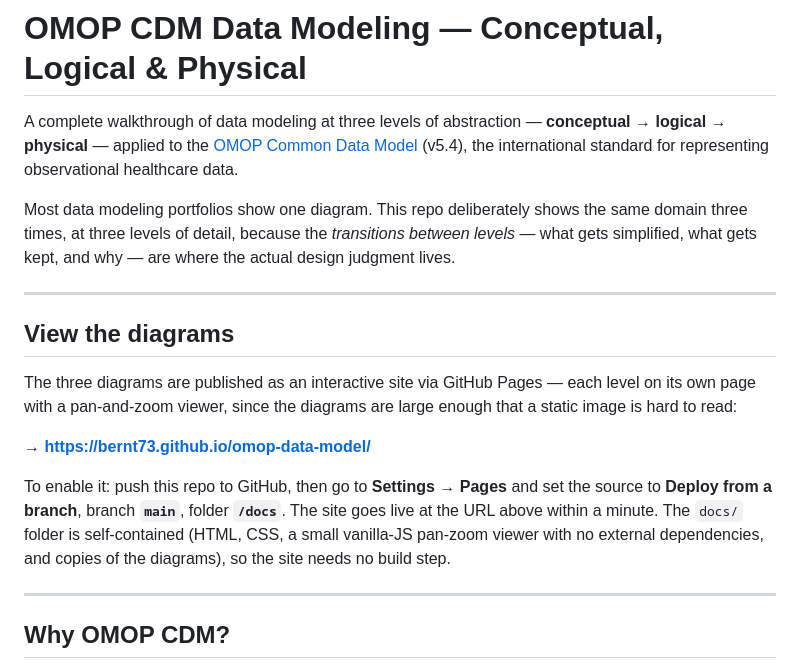
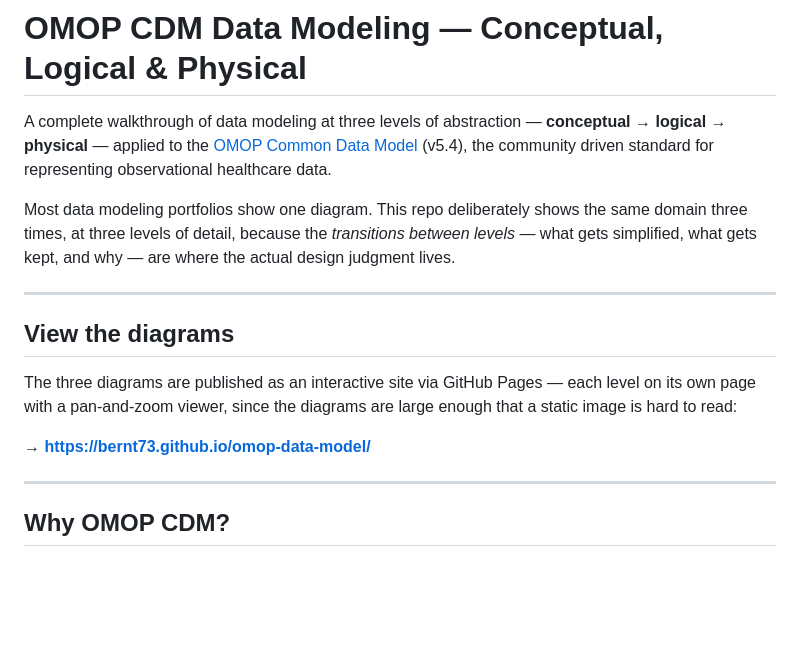
Before and after one commit to bernt73/omop-data-model, a Markdown page: README.md, the part around the change. Rendered like a GitHub page; blank space fills up the shorter version.

```diff
--- a/README.md
+++ b/README.md
@@ -2,7 +2,7 @@
 
 A complete walkthrough of data modeling at three levels of abstraction —
 **conceptual → logical → physical** — applied to the [OMOP Common Data
-Model](https://ohdsi.github.io/CommonDataModel/) (v5.4), the international
+Model](https://ohdsi.github.io/CommonDataModel/) (v5.4), the community driven
 standard for representing observational healthcare data.
 
 Most data modeling portfolios show one diagram. This repo deliberately
@@ -19,13 +19,6 @@ each level on its own page with a pan-and-zoom viewer, since the diagrams
 are large enough that a static image is hard to read:
 
 **→ https://bernt73.github.io/omop-data-model/**
-
-To enable it: push this repo to GitHub, then go to **Settings → Pages**
-and set the source to **Deploy from a branch**, branch **`main`**, folder
-**`/docs`**. The site goes live at the URL above within a minute. The
-`docs/` folder is self-contained (HTML, CSS, a small vanilla-JS pan-zoom
-viewer with no external dependencies, and copies of the diagrams), so the
-site needs no build step.
 
 ---
 
```
